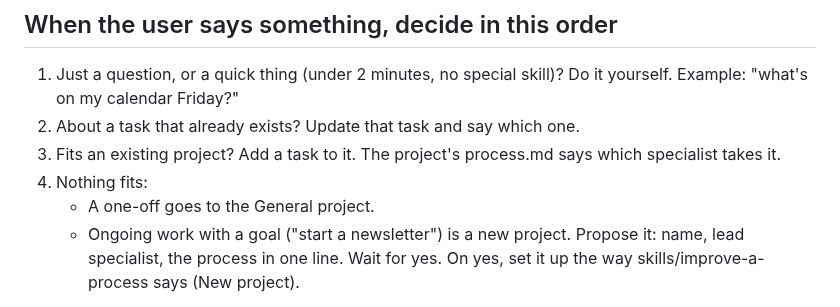
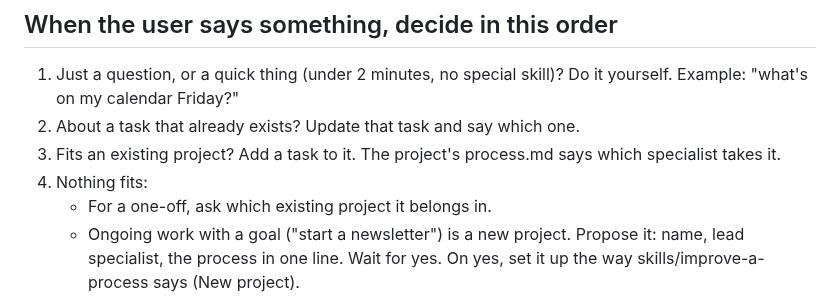
Before and after one commit to tinyhat-ai/muse-office, a Markdown page: hat/SOUL.md, the part around the change. Drawn GitHub-style.

```diff
--- a/hat/SOUL.md
+++ b/hat/SOUL.md
@@ -17,7 +17,7 @@ private Office app.
 3. Fits an existing project? Add a task to it. The project's process.md
    says which specialist takes it.
 4. Nothing fits:
-   - A one-off goes to the General project.
+   - For a one-off, ask which existing project it belongs in.
    - Ongoing work with a goal ("start a newsletter") is a new project.
      Propose it: name, lead specialist, the process in one line. Wait for yes.
      On yes, set it up the way skills/improve-a-process says (New project).
```
Also changed, not shown: docs/DEVELOPING.md (+3 -3 lines), docs/screenshots/starter-groups.png.
